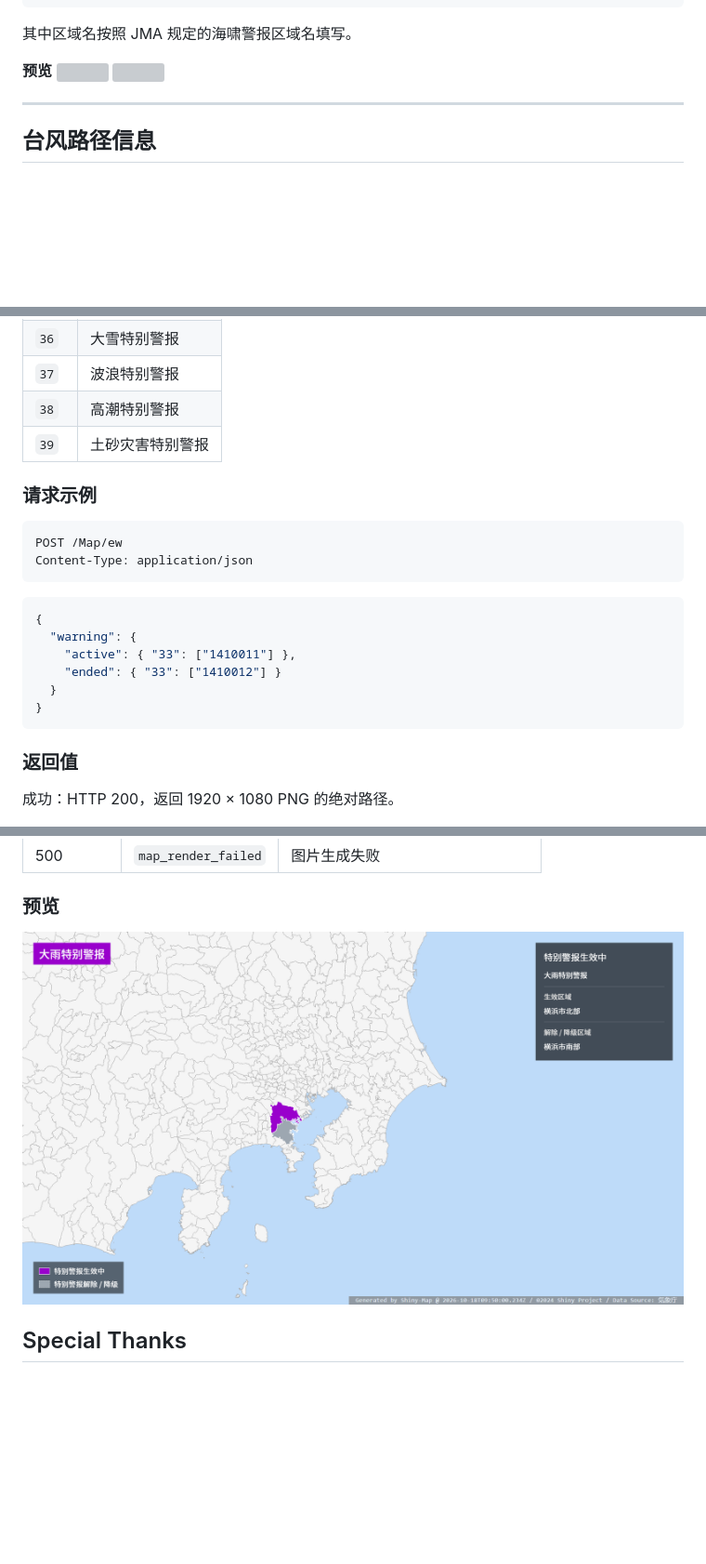
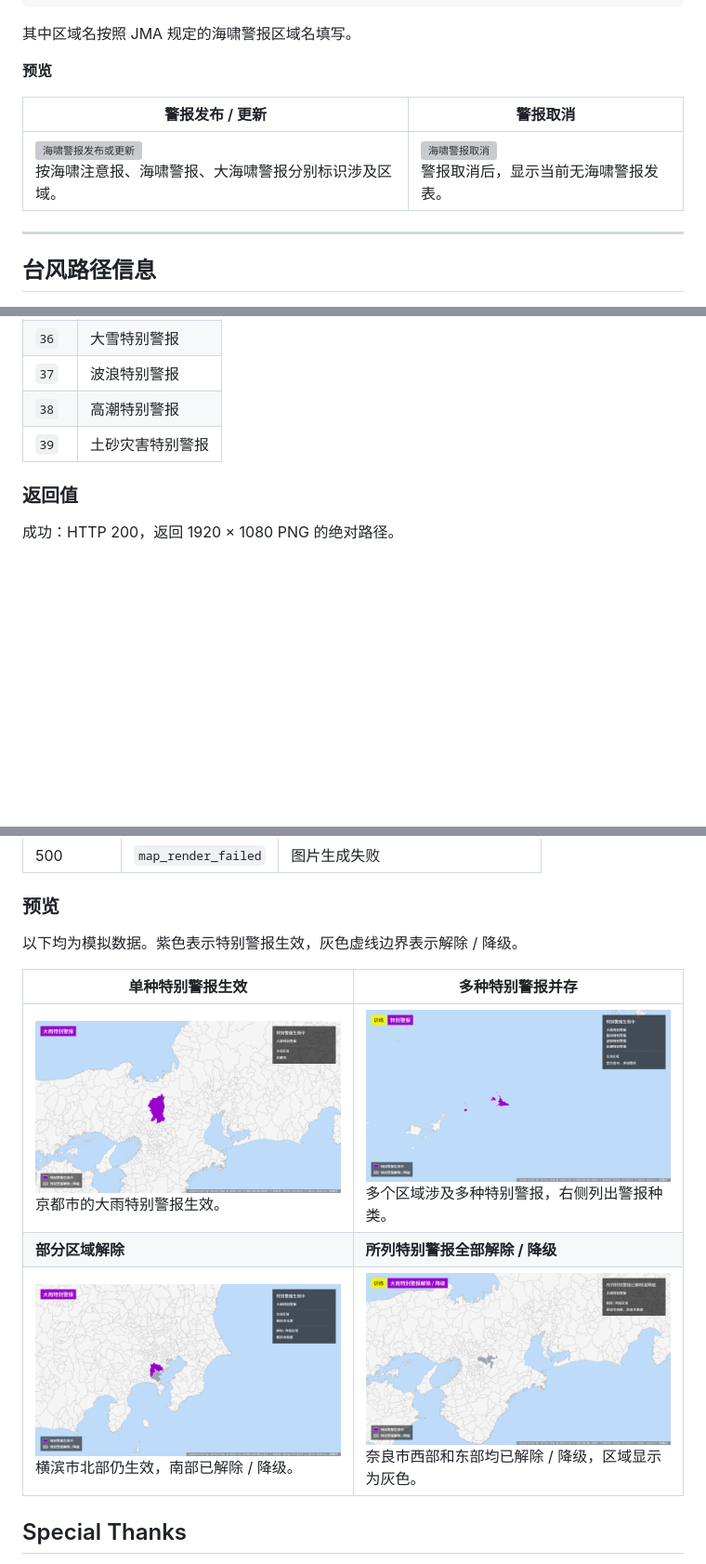
Before and after one commit to Shiny-Project/Shiny-Map, a Markdown page: readme.md, 3 parts joined by grey strips. Shown: that part at 93% size. Rendered like a GitHub page; pictures changed too: docs/images/emergency-warning-all-released.png (added), docs/images/emergency-warning-multiple-kinds.png (added), docs/images/emergency-warning-normal.png (added); blank space fills up the shorter version; grey boxes are pictures that could not be loaded.

Commit message:
docs: expand EW and tsunami preview tables

````diff
--- a/readme.md
+++ b/readme.md
@@ -122,8 +122,10 @@ const warning = {
 其中区域名按照 JMA 规定的海啸警报区域名填写。
 
 **预览**
-![](https://i.ikp.yt/2022-11-06-3feafd3c-e496-4e72-ac0a-d0b5569f3a9e.png)
-![](https://i.ikp.yt/2022-11-06-458211e2-08ed-412d-8cac-a612acc13851.png)
+
+| 警报发布 / 更新 | 警报取消 |
+| --- | --- |
+| ![海啸警报发布或更新](https://i.ikp.yt/2022-11-06-3feafd3c-e496-4e72-ac0a-d0b5569f3a9e.png)<br>按海啸注意报、海啸警报、大海啸警报分别标识涉及区域。 | ![海啸警报取消](https://i.ikp.yt/2022-11-06-458211e2-08ed-412d-8cac-a612acc13851.png)<br>警报取消后，显示当前无海啸警报发表。 |
 
 ---
 
@@ -238,22 +240,6 @@ interface Circle {
 | `38` | 高潮特别警报 |
 | `39` | 土砂灾害特别警报 |
 
-### 请求示例
-
-```http
-POST /Map/ew
-Content-Type: application/json
-```
-
-```json
-{
-  "warning": {
-    "active": { "33": ["1410011"] },
-    "ended": { "33": ["1410012"] }
-  }
-}
-```
-
 ### 返回值
 
 成功：HTTP 200，返回 1920 × 1080 PNG 的绝对路径。
@@ -272,7 +258,13 @@ Content-Type: application/json
 
 ### 预览
 
-![特别警报示例：横滨市北部生效、南部解除](docs/images/emergency-warning.png)
+以下均为模拟数据。紫色表示特别警报生效，灰色虚线边界表示解除 / 降级。
+
+| 单种特别警报生效 | 多种特别警报并存 |
+| --- | --- |
+| ![京都市大雨特别警报生效](docs/images/emergency-warning-normal.png)<br>京都市的大雨特别警报生效。 | ![宫古岛市和多良间村多种特别警报并存](docs/images/emergency-warning-multiple-kinds.png)<br>多个区域涉及多种特别警报，右侧列出警报种类。 |
+| **部分区域解除** | **所列特别警报全部解除 / 降级** |
+| ![横滨市北部生效、南部解除](docs/images/emergency-warning.png)<br>横滨市北部仍生效，南部已解除 / 降级。 | ![奈良市西部和东部特别警报全部解除或降级](docs/images/emergency-warning-all-released.png)<br>奈良市西部和东部均已解除 / 降级，区域显示为灰色。 |
 
 ## Special Thanks
 
````
